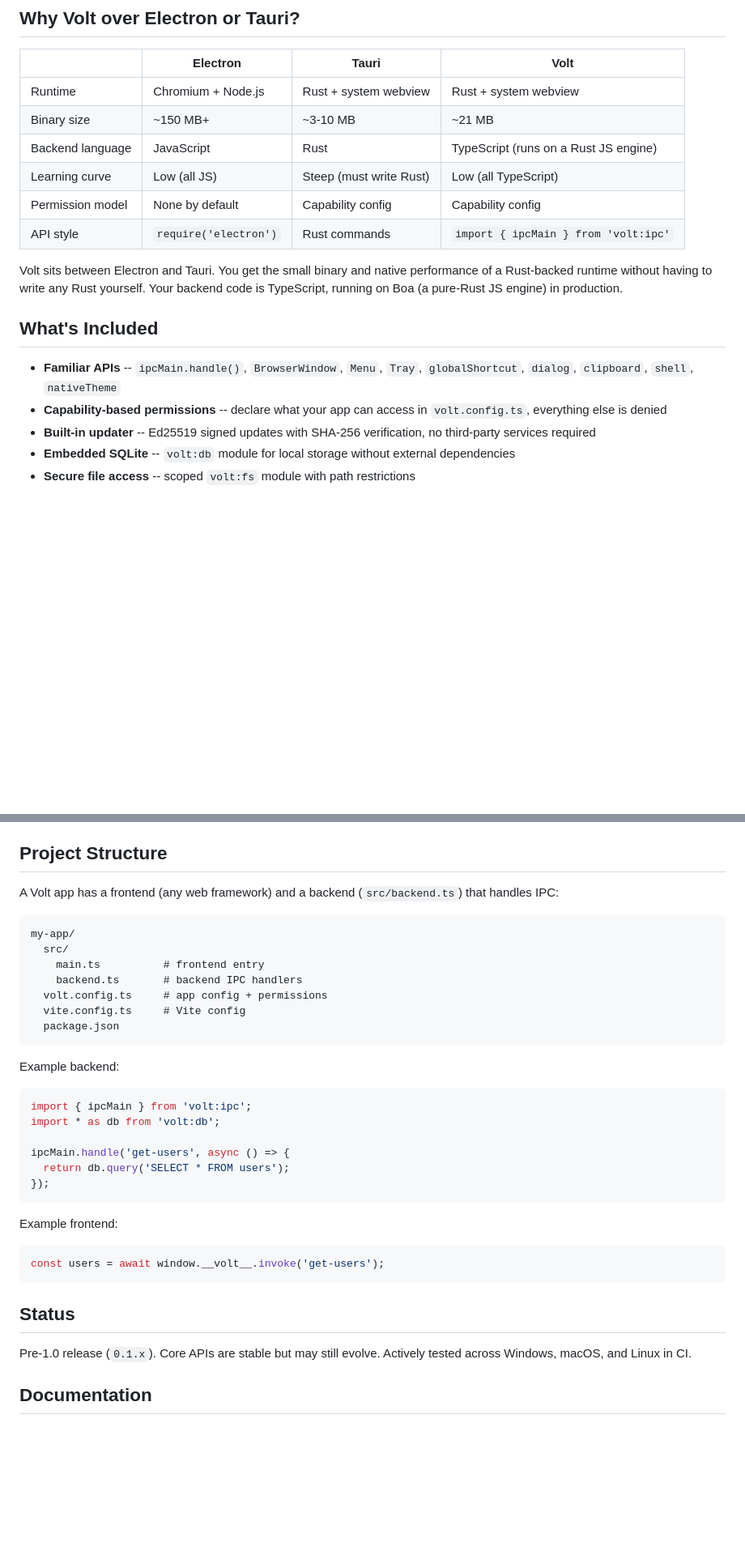
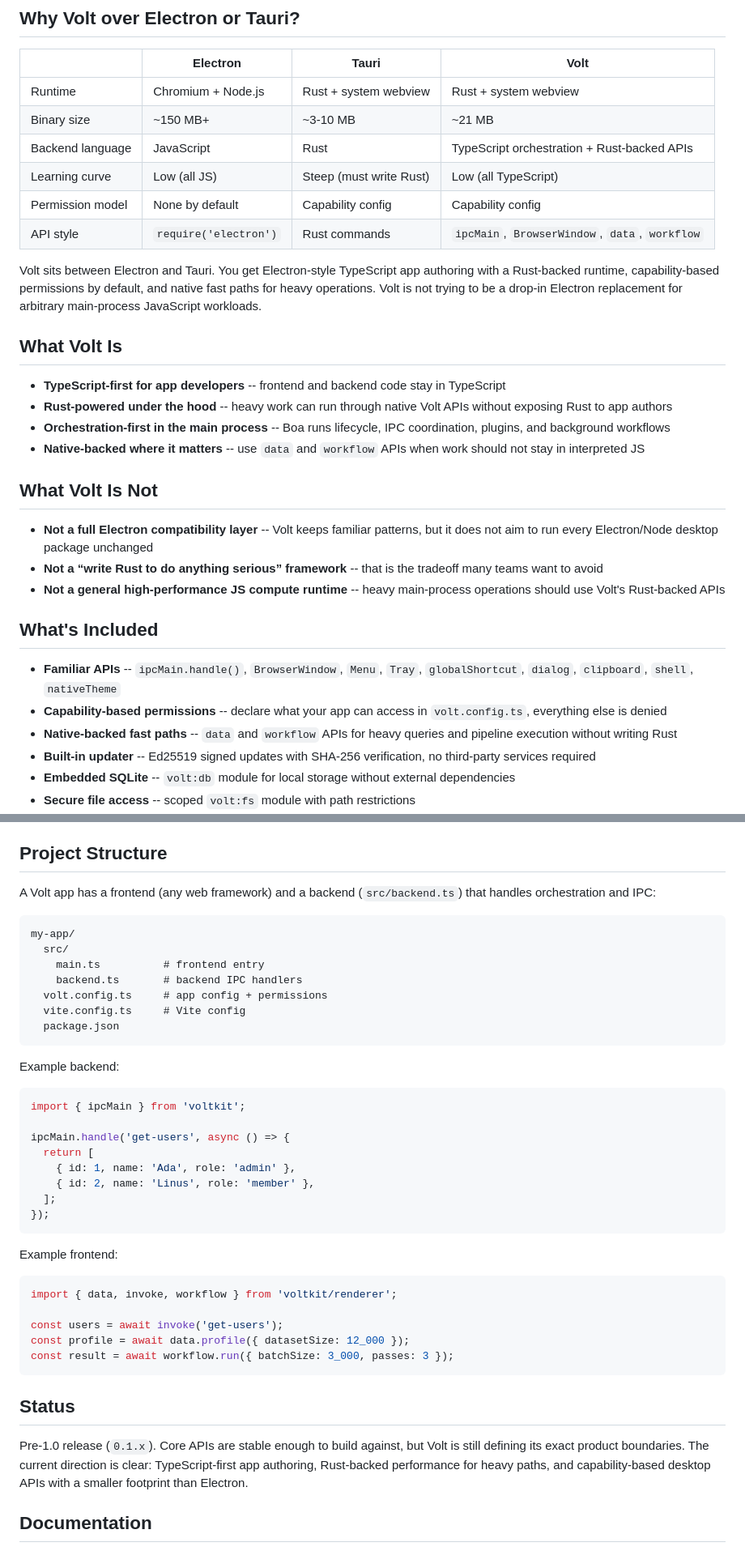
Before and after one commit to voltkithq/Volt, a Markdown page: README.md, 2 parts joined by grey strips. Shown at 81% size. Rendered like a GitHub page; blank space fills up the shorter version.

Commit message:
docs(readme): clarify product positioning

````diff
--- a/README.md
+++ b/README.md
@@ -36,17 +36,31 @@ npm run package
 |---|---|---|---|
 | Runtime | Chromium + Node.js | Rust + system webview | Rust + system webview |
 | Binary size | ~150 MB+ | ~3-10 MB | ~21 MB |
-| Backend language | JavaScript | Rust | TypeScript (runs on a Rust JS engine) |
+| Backend language | JavaScript | Rust | TypeScript orchestration + Rust-backed APIs |
 | Learning curve | Low (all JS) | Steep (must write Rust) | Low (all TypeScript) |
 | Permission model | None by default | Capability config | Capability config |
-| API style | `require('electron')` | Rust commands | `import { ipcMain } from 'volt:ipc'` |
+| API style | `require('electron')` | Rust commands | `ipcMain`, `BrowserWindow`, `data`, `workflow` |
 
-Volt sits between Electron and Tauri. You get the small binary and native performance of a Rust-backed runtime without having to write any Rust yourself. Your backend code is TypeScript, running on Boa (a pure-Rust JS engine) in production.
+Volt sits between Electron and Tauri. You get Electron-style TypeScript app authoring with a Rust-backed runtime, capability-based permissions by default, and native fast paths for heavy operations. Volt is not trying to be a drop-in Electron replacement for arbitrary main-process JavaScript workloads.
+
+## What Volt Is
+
+- **TypeScript-first for app developers** -- frontend and backend code stay in TypeScript
+- **Rust-powered under the hood** -- heavy work can run through native Volt APIs without exposing Rust to app authors
+- **Orchestration-first in the main process** -- Boa runs lifecycle, IPC coordination, plugins, and background workflows
+- **Native-backed where it matters** -- use `data` and `workflow` APIs when work should not stay in interpreted JS
+
+## What Volt Is Not
+
+- **Not a full Electron compatibility layer** -- Volt keeps familiar patterns, but it does not aim to run every Electron/Node desktop package unchanged
+- **Not a “write Rust to do anything serious” framework** -- that is the tradeoff many teams want to avoid
+- **Not a general high-performance JS compute runtime** -- heavy main-process operations should use Volt's Rust-backed APIs
 
 ## What's Included
 
 - **Familiar APIs** -- `ipcMain.handle()`, `BrowserWindow`, `Menu`, `Tray`, `globalShortcut`, `dialog`, `clipboard`, `shell`, `nativeTheme`
 - **Capability-based permissions** -- declare what your app can access in `volt.config.ts`, everything else is denied
+- **Native-backed fast paths** -- `data` and `workflow` APIs for heavy queries and pipeline execution without writing Rust
 - **Built-in updater** -- Ed25519 signed updates with SHA-256 verification, no third-party services required
 - **Embedded SQLite** -- `volt:db` module for local storage without external dependencies
 - **Secure file access** -- scoped `volt:fs` module with path restrictions
@@ -62,7 +76,7 @@ Volt sits between Electron and Tauri. You get the small binary and native perfor
 
 ## Project Structure
 
-A Volt app has a frontend (any web framework) and a backend (`src/backend.ts`) that handles IPC:
+A Volt app has a frontend (any web framework) and a backend (`src/backend.ts`) that handles orchestration and IPC:
 
 ```
 my-app/
@@ -77,23 +91,29 @@ my-app/
 Example backend:
 
 ```typescript
-import { ipcMain } from 'volt:ipc';
-import * as db from 'volt:db';
+import { ipcMain } from 'voltkit';
 
 ipcMain.handle('get-users', async () => {
-  return db.query('SELECT * FROM users');
+  return [
+    { id: 1, name: 'Ada', role: 'admin' },
+    { id: 2, name: 'Linus', role: 'member' },
+  ];
 });
 ```
 
 Example frontend:
 
 ```typescript
-const users = await window.__volt__.invoke('get-users');
+import { data, invoke, workflow } from 'voltkit/renderer';
+
+const users = await invoke('get-users');
+const profile = await data.profile({ datasetSize: 12_000 });
+const result = await workflow.run({ batchSize: 3_000, passes: 3 });
 ```
 
 ## Status
 
-Pre-1.0 release (`0.1.x`). Core APIs are stable but may still evolve. Actively tested across Windows, macOS, and Linux in CI.
+Pre-1.0 release (`0.1.x`). Core APIs are stable enough to build against, but Volt is still defining its exact product boundaries. The current direction is clear: TypeScript-first app authoring, Rust-backed performance for heavy paths, and capability-based desktop APIs with a smaller footprint than Electron.
 
 ## Documentation
 
````
Also changed, not shown: other parts of README.md (+1 -1 lines).
